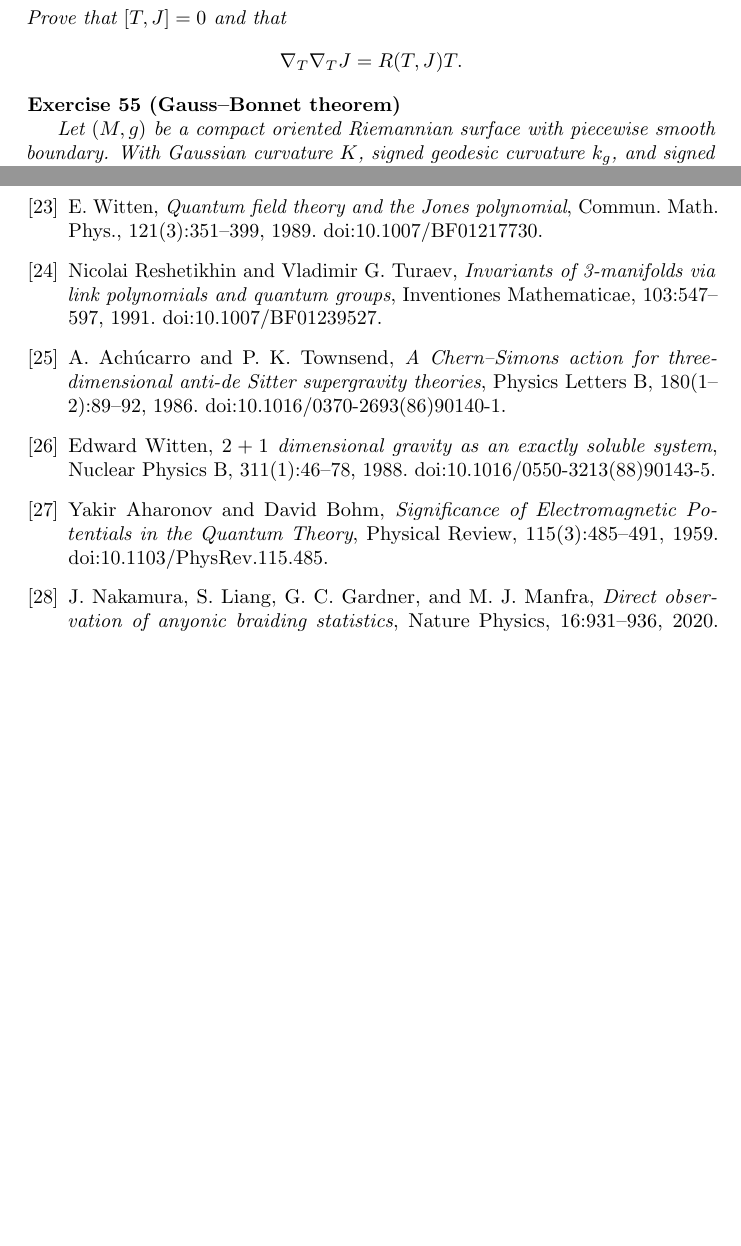
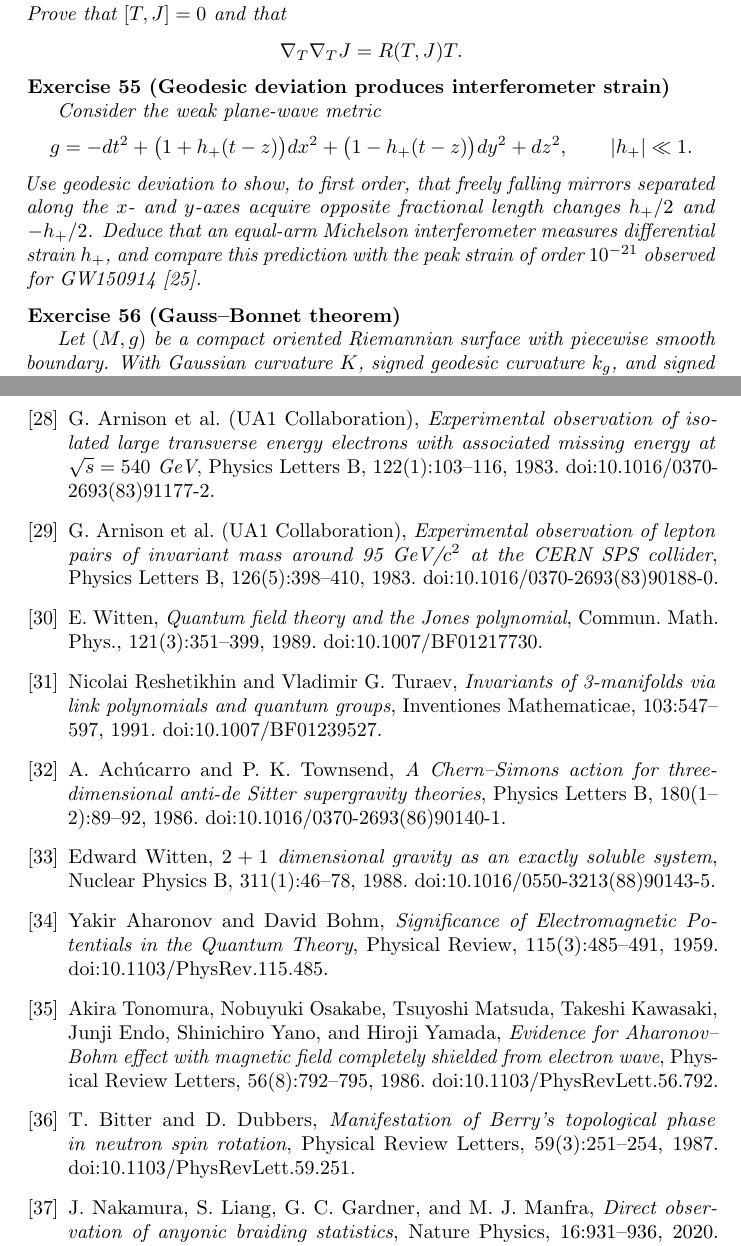
Before and after one commit to PaulGustafson/paulgustafson.github.io, a LaTeX document (Coordinate_free_Linear_Algebra.tex): two parts of pages 20 and 35 of 35 before the commit and two parts of pages 20 and 36 of 36 after it, joined at a grey line, cut so that both start at the same text, the shorter picture padded with empty space. Compiled offline with pdfLaTeX.

Commit message:
Add experimental anchors to conceptual math notes

```diff
--- a/Coordinate_free_Linear_Algebra.tex
+++ b/Coordinate_free_Linear_Algebra.tex
@@ -1019,6 +1038,22 @@ J=\frac{\partial\Gamma}{\partial s}.
 \[
 \nabla_T\nabla_TJ=R(T,J)T.
 \]
+\end{exercise}
+
+\begin{exercise}[Geodesic deviation produces interferometer strain]
+\leavevmode\par
+\textit{Consider the weak plane-wave metric}
+\[
+g=-dt^2+\bigl(1+h_+(t-z)\bigr)dx^2
++\bigl(1-h_+(t-z)\bigr)dy^2+dz^2,
+\qquad |h_+|\ll1.
+\]
+\textit{Use geodesic deviation to show, to first order, that freely falling
+mirrors separated along the $x$- and $y$-axes acquire opposite fractional
+length changes $h_+/2$ and $-h_+/2$. Deduce that an equal-arm Michelson
+interferometer measures differential strain $h_+$, and compare this prediction
+with the peak strain of order $10^{-21}$ observed for GW150914
+\cite{ligo-gw150914}.}
 \end{exercise}
 
 \begin{exercise}[Gauss--Bonnet theorem]\leavevmode\par
@@ -1976,6 +2050,20 @@ C. N. Yang and R. L. Mills,
 Physical Review, 96(1):191--195, 1954.
 doi:10.1103/PhysRev.96.191.
 
+\bibitem{ua1-w}
+G. Arnison et al. (UA1 Collaboration),
+\textit{Experimental observation of isolated large transverse energy
+electrons with associated missing energy at $\sqrt{s}=540$ GeV},
+Physics Letters B, 122(1):103--116, 1983.
+doi:10.1016/0370-2693(83)91177-2.
+
+\bibitem{ua1-z}
+G. Arnison et al. (UA1 Collaboration),
+\textit{Experimental observation of lepton pairs of invariant mass around
+95 GeV/$c^2$ at the CERN SPS collider},
+Physics Letters B, 126(5):398--410, 1983.
+doi:10.1016/0370-2693(83)90188-0.
+
 \bibitem{witten-jones}
 E. Witten,
 \textit{Quantum field theory and the Jones polynomial},
@@ -2006,6 +2094,20 @@ Yakir Aharonov and David Bohm,
 Physical Review, 115(3):485--491, 1959.
 doi:10.1103/PhysRev.115.485.
 
+\bibitem{tonomura-ab}
+Akira Tonomura, Nobuyuki Osakabe, Tsuyoshi Matsuda, Takeshi Kawasaki,
+Junji Endo, Shinichiro Yano, and Hiroji Yamada,
+\textit{Evidence for Aharonov--Bohm effect with magnetic field completely
+shielded from electron wave},
+Physical Review Letters, 56(8):792--795, 1986.
+doi:10.1103/PhysRevLett.56.792.
+
+\bibitem{bitter-dubbers}
+T. Bitter and D. Dubbers,
+\textit{Manifestation of Berry's topological phase in neutron spin rotation},
+Physical Review Letters, 59(3):251--254, 1987.
+doi:10.1103/PhysRevLett.59.251.
+
 \bibitem{nakamura-anyons}
 J. Nakamura, S. Liang, G. C. Gardner, and M. J. Manfra,
 \textit{Direct observation of anyonic braiding statistics},
```
Also changed, not shown: Coordinate_free_Linear_Algebra.pdf, Coordinate_free_Linear_Algebra.tex (70 more changed lines).
